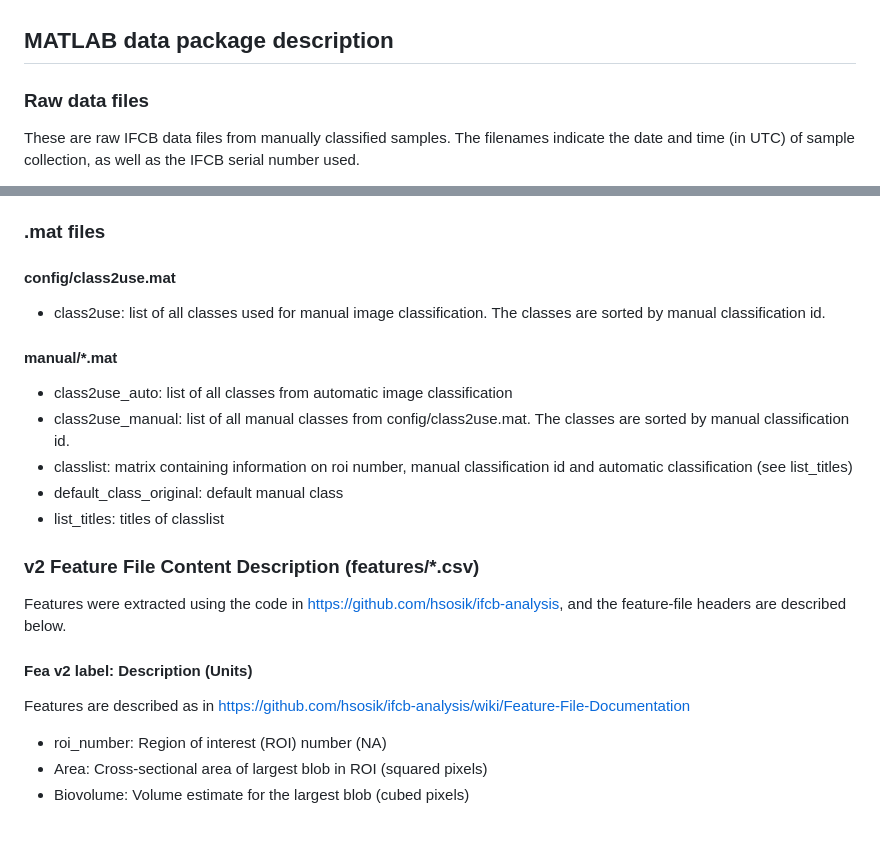
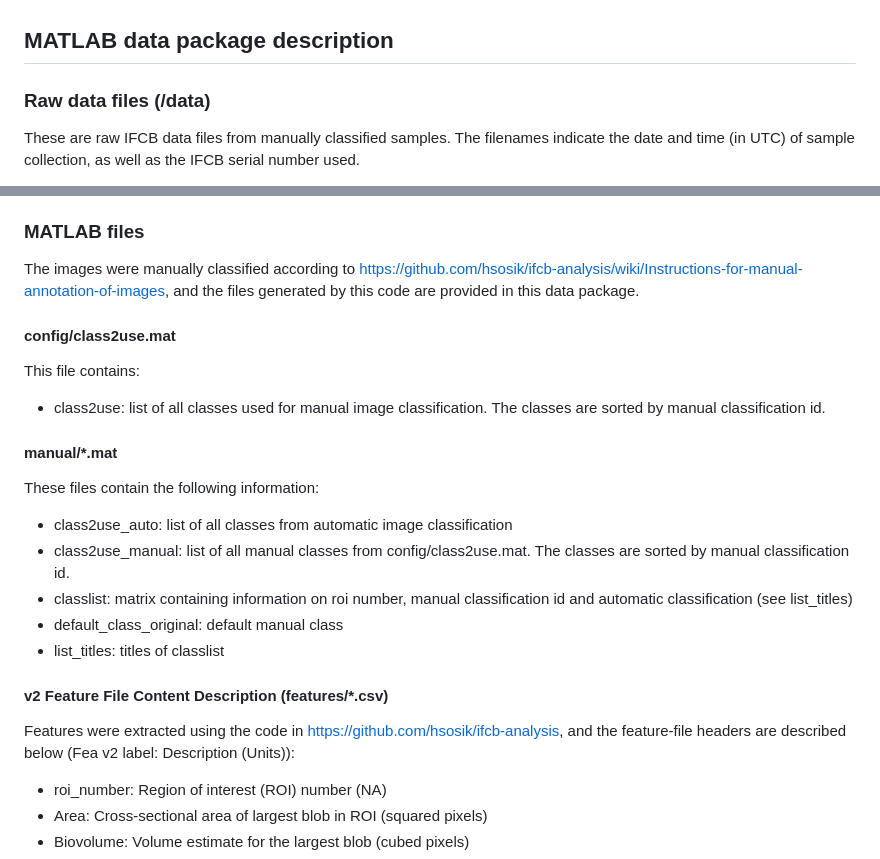
Before and after one commit to sharksmhi/ifcb_r_analysis, a Markdown page: templates/MATLAB-template.md, 2 parts joined by grey strips. GitHub-like rendering; blank space fills up the shorter version.

Commit message:
fix typo

```diff
--- a/templates/MATLAB-template.md
+++ b/templates/MATLAB-template.md
@@ -1,6 +1,6 @@
 ## MATLAB data package description
 
-### Raw data files
+### Raw data files (/data)
 
 These are raw IFCB data files from manually classified samples. The filenames indicate the date and time (in UTC) of sample collection, as well as the IFCB serial number used.
 
@@ -35,13 +35,19 @@ These are raw IFCB data files from manually classified samples. The filenames in
 23. runtime: Accumulated time (in seconds) for which sample has been analyzed
 24. inhibitTime: Accumulated time (in seconds) for which sample has not been analyzed (i.e., time during which sample was flowing but the system was busy and not looking for triggers)
 
-### .mat files
+### MATLAB files
+
+The images were manually classified according to https://github.com/hsosik/ifcb-analysis/wiki/Instructions-for-manual-annotation-of-images, and the files generated by this code are provided in this data package.
 
 #### config/class2use.mat
+
+This file contains:
 
 - class2use: list of all classes used for manual image classification. The classes are sorted by manual classification id.
 
 #### manual/*.mat
+
+These files contain the following information:
 
 - class2use_auto: list of all classes from automatic image classification
 - class2use_manual: list of all manual classes from config/class2use.mat. The classes are sorted by manual classification id.
@@ -49,13 +55,9 @@ These are raw IFCB data files from manually classified samples. The filenames in
 - default_class_original: default manual class
 - list_titles: titles of classlist
 
-### v2 Feature File Content Description (features/*.csv)
+#### v2 Feature File Content Description (features/*.csv)
 
-Features were extracted using the code in https://github.com/hsosik/ifcb-analysis, and the feature-file headers are described below.
-
-#### Fea v2 label: Description (Units)
-
-Features are described as in https://github.com/hsosik/ifcb-analysis/wiki/Feature-File-Documentation
+Features were extracted using the code in https://github.com/hsosik/ifcb-analysis, and the feature-file headers are described below (Fea v2 label: Description (Units)):
 
 - roi_number: Region of interest (ROI) number (NA)
 - Area: Cross-sectional area of largest blob in ROI (squared pixels)
```
